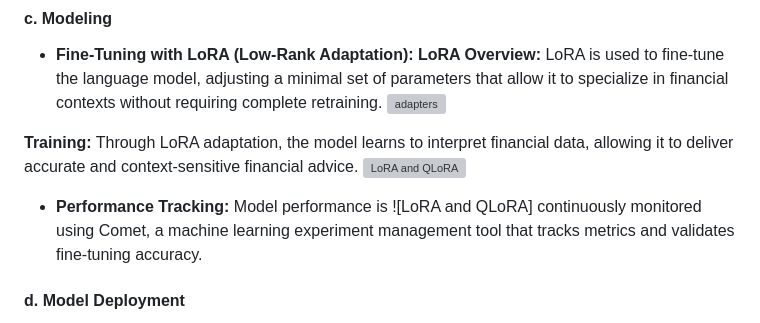
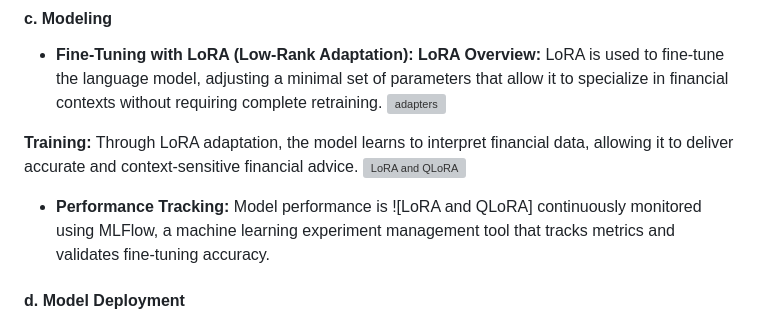
Before and after one commit to krakshak/finadvisor-llm, a Markdown page: README.md, the part around the change. GitHub-like rendering; grey boxes are pictures that could not be loaded.

```diff
--- a/README.md
+++ b/README.md
@@ -44,7 +44,7 @@ Embedding and Storage in Qdrant: Processed data is transformed into vector embed
 
 
 * **Performance Tracking:** Model performance is ![LoRA and QLoRA]
-continuously monitored using Comet, a machine learning experiment management tool that tracks metrics and validates fine-tuning accuracy.
+continuously monitored using MLFlow, a machine learning experiment management tool that tracks metrics and validates fine-tuning accuracy.
 
 #### d.  Model Deployment
 * **RESTful API:** The fine-tuned model is deployed via a RESTful API, providing real-time accessibility for user interaction.
```
